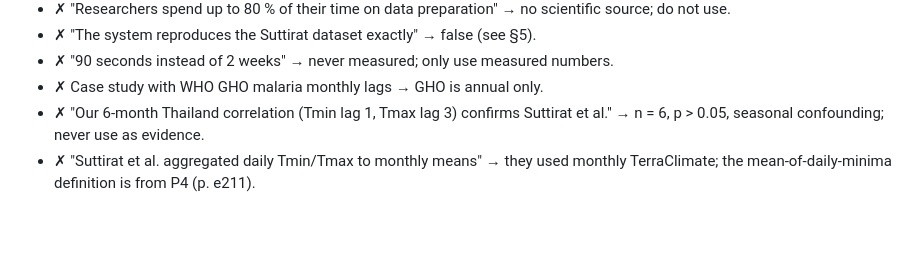
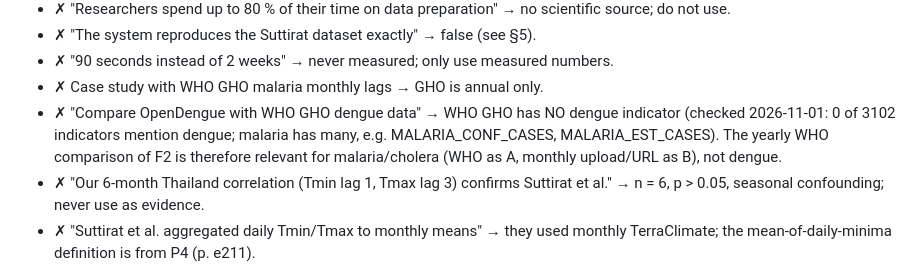
Before and after one commit to geohanibal/llm-climate-health, a Markdown page: docs/thesis/THESIS_KNOWLEDGE_BASE.md, the part around the change. GitHub-like rendering; blank space fills up the shorter version.

Commit message:
docs(thesis): WHO GHO has no dengue indicator — fix email example
Co-Authored-By: Claude Opus 5.5 <noreply@anthropic.com>

```diff
--- a/docs/thesis/THESIS_KNOWLEDGE_BASE.md
+++ b/docs/thesis/THESIS_KNOWLEDGE_BASE.md
@@ -486,6 +486,9 @@ newer than 1.2; extract and build procedure undocumented. OpenDengue
 - ✗ "The system reproduces the Suttirat dataset exactly" → false (see §5).
 - ✗ "90 seconds instead of 2 weeks" → never measured; only use measured numbers.
 - ✗ Case study with WHO GHO malaria monthly lags → GHO is annual only.
+- ✗ "Compare OpenDengue with WHO GHO dengue data" → WHO GHO has NO dengue indicator (checked 2026-11-01: 0 of
+  3102 indicators mention dengue; malaria has many, e.g. MALARIA_CONF_CASES, MALARIA_EST_CASES). The yearly
+  WHO comparison of F2 is therefore relevant for malaria/cholera (WHO as A, monthly upload/URL as B), not dengue.
 - ✗ "Our 6-month Thailand correlation (Tmin lag 1, Tmax lag 3) confirms
   Suttirat et al." → n = 6, p > 0.05, seasonal confounding; never use as evidence.
 - ✗ "Suttirat et al. aggregated daily Tmin/Tmax to monthly means" → they used
```
Also changed, not shown: 1 other file.
